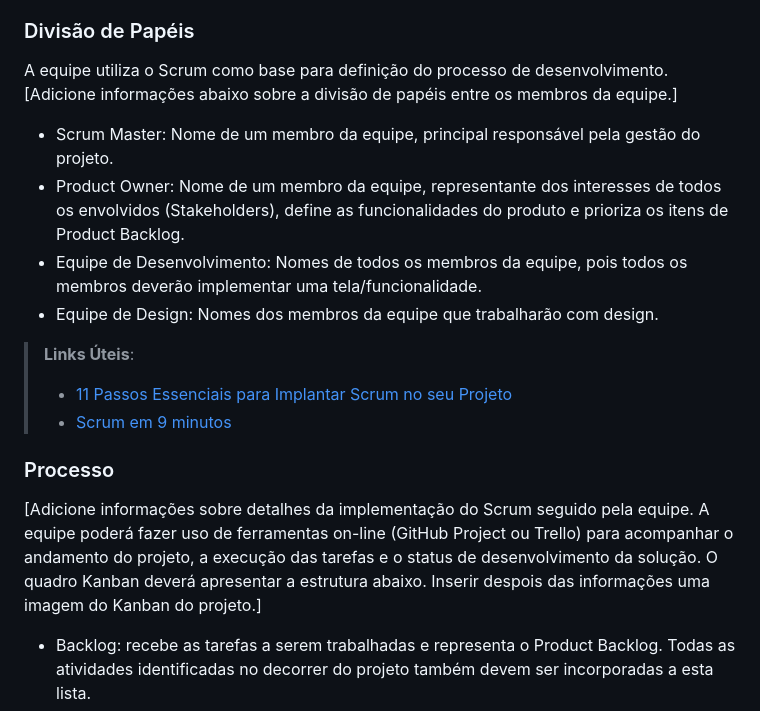
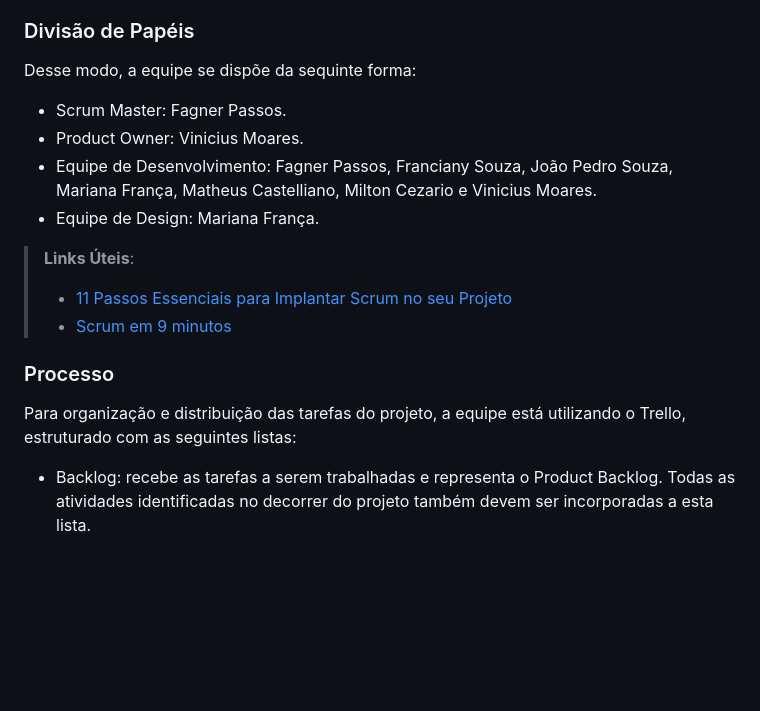
Before and after one commit to ICEI-PUC-Minas-PMV-ADS/pmv-ads-2023-2-e1-proj-web-t12-estoque-no-bolso, a Markdown page: documentos/03-Metodologia.md, the part around the change. GitHub-like rendering; blank space fills up the shorter version.

Commit message:
Update 03-Metodologia.md
Alteração na divisão de papeis
alteração no processo

```diff
--- a/documentos/03-Metodologia.md
+++ b/documentos/03-Metodologia.md
@@ -11,12 +11,11 @@ A metodologia ágil escolhida para o desenvolvimento deste projeto foi o SCRUM,
 
 ### Divisão de Papéis
 
-A equipe utiliza o Scrum como base para definição do processo de desenvolvimento.
-[Adicione informações abaixo sobre a divisão de papéis entre os membros da equipe.]
-- Scrum Master: Nome de um membro da equipe, principal responsável pela gestão do projeto.
-- Product Owner: Nome de um membro da equipe, representante dos interesses de todos os envolvidos (Stakeholders), define as funcionalidades do produto e prioriza os itens de Product Backlog.
-- Equipe de Desenvolvimento: Nomes de todos os membros da equipe, pois todos os membros deverão implementar uma tela/funcionalidade.
-- Equipe de Design: Nomes dos membros da equipe que trabalharão com design.
+Desse modo, a equipe se dispõe da sequinte forma:
+- Scrum Master: Fagner Passos.
+- Product Owner: Vinicius Moares.
+- Equipe de Desenvolvimento: Fagner Passos, Franciany Souza, João Pedro Souza, Mariana França, Matheus Castelliano, Milton Cezario e Vinicius Moares.
+- Equipe de Design: Mariana França.
 
 > **Links Úteis**:
 > - [11 Passos Essenciais para Implantar Scrum no seu
@@ -25,7 +24,7 @@ A equipe utiliza o Scrum como base para definição do processo de desenvolvimen
 
 ### Processo
 
-[Adicione informações sobre detalhes da implementação do Scrum seguido pela equipe. A equipe poderá fazer uso de ferramentas on-line (GitHub Project ou Trello) para acompanhar o andamento do projeto, a execução das tarefas e o status de desenvolvimento da solução. O quadro Kanban deverá apresentar a estrutura abaixo. Inserir despois das informações uma imagem do Kanban do projeto.]
+Para organização e distribuição das tarefas do projeto, a equipe está utilizando o Trello, estruturado com as seguintes listas:
 - Backlog: recebe as tarefas a serem trabalhadas e representa o Product Backlog. Todas as atividades identificadas no decorrer do projeto também devem ser incorporadas a esta lista.
 - To Do: Esta lista representa o Sprint Backlog. Este é o Sprint atual que estamos trabalhando.
 - Doing: Quando uma tarefa tiver sido iniciada, ela é movida para cá.
```
